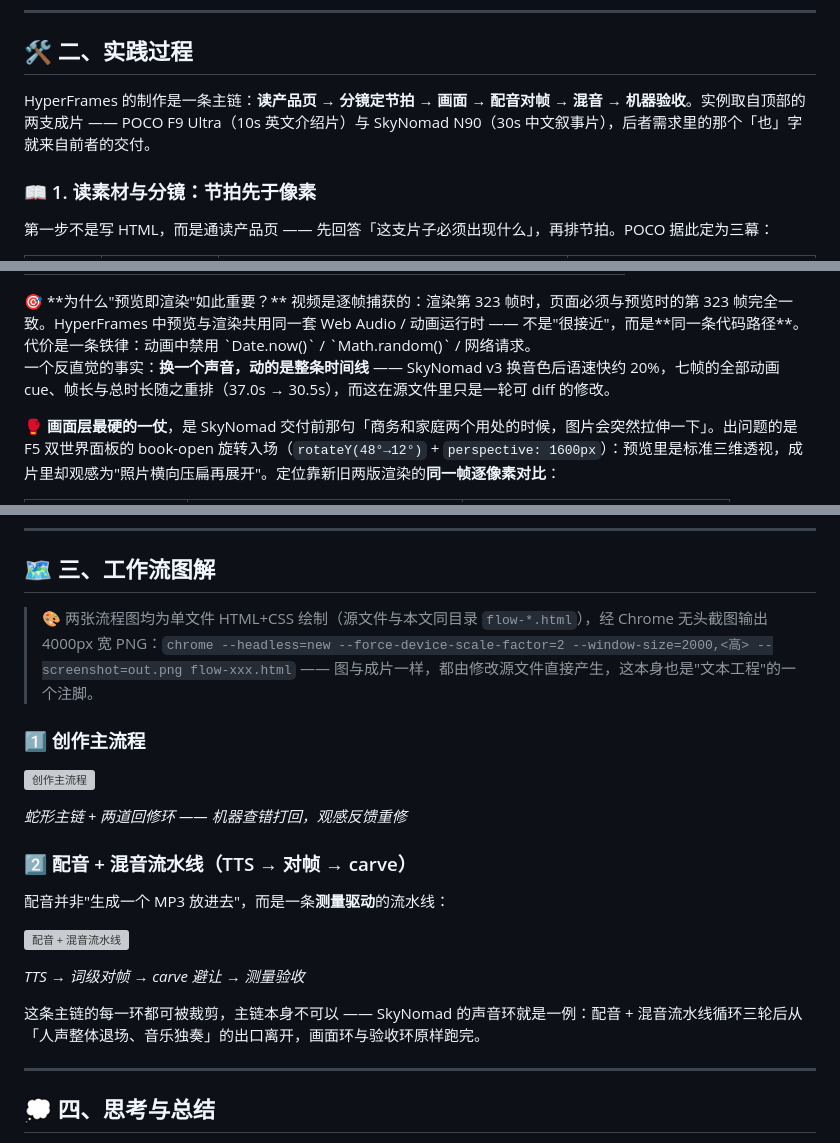
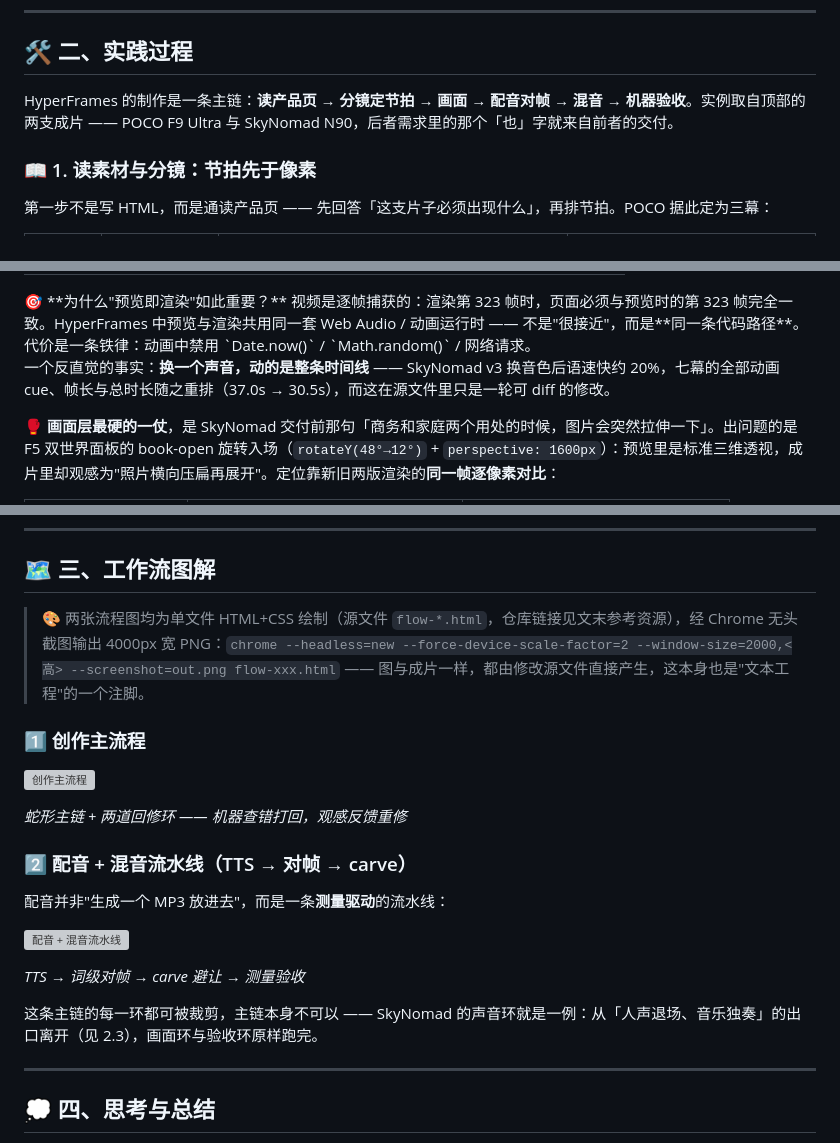
Before and after one commit to 919980059/ai, a Markdown page: share/hyperframes-分享文档.md, 3 parts joined by grey strips. Rendered like a GitHub page; grey boxes are pictures that could not be loaded.

```diff
--- a/share/hyperframes-分享文档.md
+++ b/share/hyperframes-分享文档.md
@@ -40,7 +38,7 @@ HyperFrames 改写了 HTML 的角色：DOM 是时间轴，CSS / GSAP 是运镜
 
 ## 🛠️ 二、实践过程
 
-HyperFrames 的制作是一条主链：**读产品页 → 分镜定节拍 → 画面 → 配音对帧 → 混音 → 机器验收**。实例取自顶部的两支成片 —— POCO F9 Ultra（10s 英文介绍片）与 SkyNomad N90（30s 中文叙事片），后者需求里的那个「也」字就来自前者的交付。
+HyperFrames 的制作是一条主链：**读产品页 → 分镜定节拍 → 画面 → 配音对帧 → 混音 → 机器验收**。实例取自顶部的两支成片 —— POCO F9 Ultra 与 SkyNomad N90，后者需求里的那个「也」字就来自前者的交付。
 
 ### 📖 1. 读素材与分镜：节拍先于像素
 
@@ -77,7 +76,7 @@ SkyNomad 以一个提问开场 ——「一辆车，能装下多少种生活？
 🎯 **为什么"预览即渲染"如此重要？** 视频是逐帧捕获的：渲染第 323 帧时，页面必须与预览时的第 323 帧完全一致。HyperFrames 中预览与渲染共用同一套 Web Audio / 动画运行时 —— 不是"很接近"，而是**同一条代码路径**。代价是一条铁律：动画中禁用 `Date.now()` / `Math.random()` / 网络请求。
 </callout>
 
-一个反直觉的事实：**换一个声音，动的是整条时间线** —— SkyNomad v3 换音色后语速快约 20%，七帧的全部动画 cue、帧长与总时长随之重排（37.0s → 30.5s），而这在源文件里只是一轮可 diff 的修改。
+一个反直觉的事实：**换一个声音，动的是整条时间线** —— SkyNomad v3 换音色后语速快约 20%，七幕的全部动画 cue、帧长与总时长随之重排（37.0s → 30.5s），而这在源文件里只是一轮可 diff 的修改。
 
 🥊 **画面层最硬的一仗**，是 SkyNomad 交付前那句「商务和家庭两个用处的时候，图片会突然拉伸一下」。出问题的是 F5 双世界面板的 book-open 旋转入场（`rotateY(48°→12°)` + `perspective: 1600px`）：预览里是标准三维透视，成片里却观感为"照片横向压扁再展开"。定位靠新旧两版渲染的**同一帧逐像素对比**：
 
@@ -191,7 +190,7 @@ SkyNomad 的中文人声之路曲折得多，四轮反馈完整记录：
 
 ## 🗺️ 三、工作流图解
 
-> 🎨 两张流程图均为单文件 HTML+CSS 绘制（源文件与本文同目录 `flow-*.html`），经 Chrome 无头截图输出 4000px 宽 PNG：`chrome --headless=new --force-device-scale-factor=2 --window-size=2000,<高> --screenshot=out.png flow-xxx.html` —— 图与成片一样，都由修改源文件直接产生，这本身也是"文本工程"的一个注脚。
+> 🎨 两张流程图均为单文件 HTML+CSS 绘制（源文件 `flow-*.html`，仓库链接见文末参考资源），经 Chrome 无头截图输出 4000px 宽 PNG：`chrome --headless=new --force-device-scale-factor=2 --window-size=2000,<高> --screenshot=out.png flow-xxx.html` —— 图与成片一样，都由修改源文件直接产生，这本身也是"文本工程"的一个注脚。
 
 ### 1️⃣ 创作主流程
 
@@ -207,7 +206,7 @@ SkyNomad 的中文人声之路曲折得多，四轮反馈完整记录：
 
 *TTS → 词级对帧 → carve 避让 → 测量验收*
 
-这条主链的每一环都可被裁剪，主链本身不可以 —— SkyNomad 的声音环就是一例：配音 + 混音流水线循环三轮后从「人声整体退场、音乐独奏」的出口离开，画面环与验收环原样跑完。
+这条主链的每一环都可被裁剪，主链本身不可以 —— SkyNomad 的声音环就是一例：从「人声退场、音乐独奏」的出口离开（见 2.3），画面环与验收环原样跑完。
 
 ---
 
```
Also changed, not shown: other parts of share/hyperframes-分享文档.md (+10 -13 lines).
